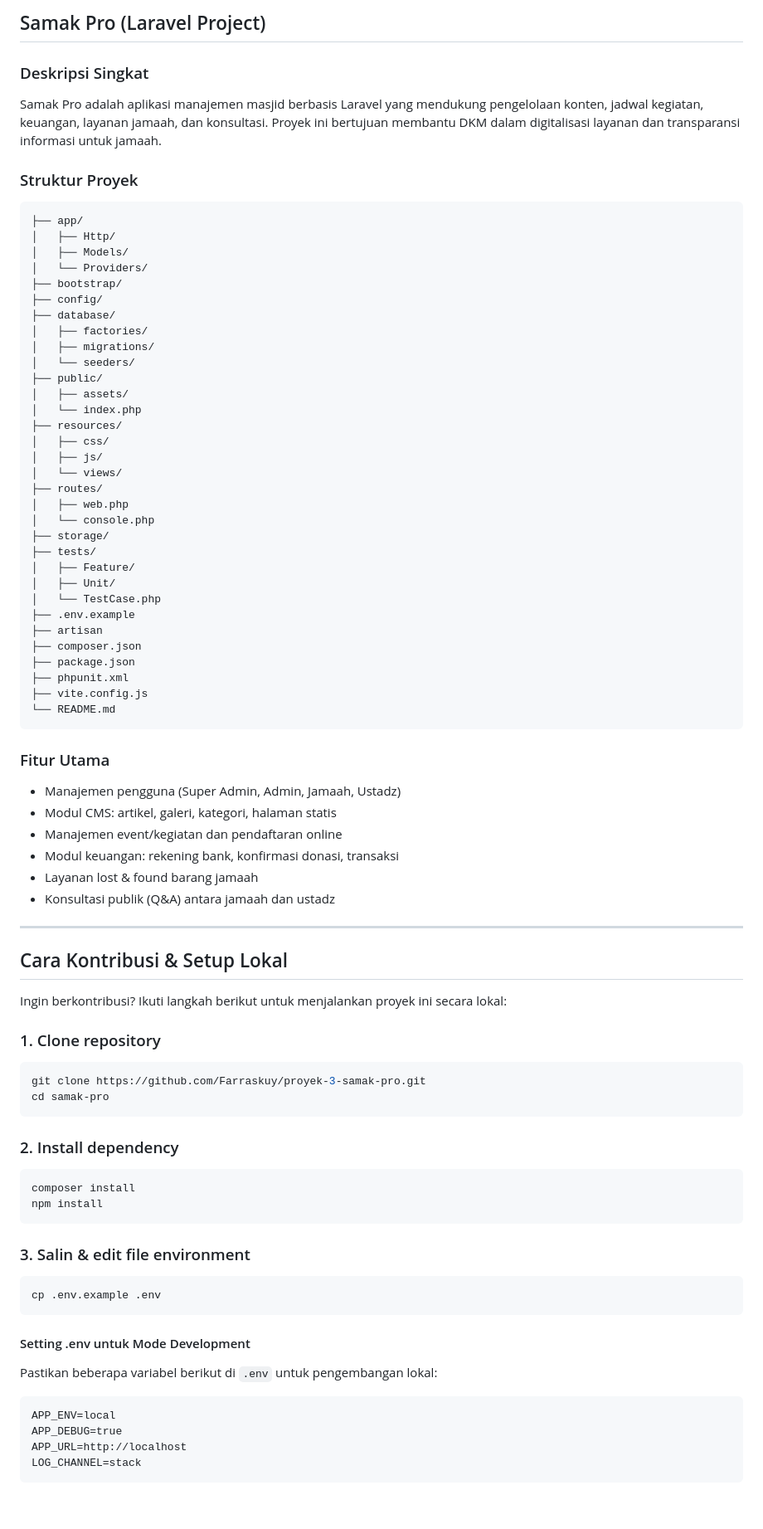
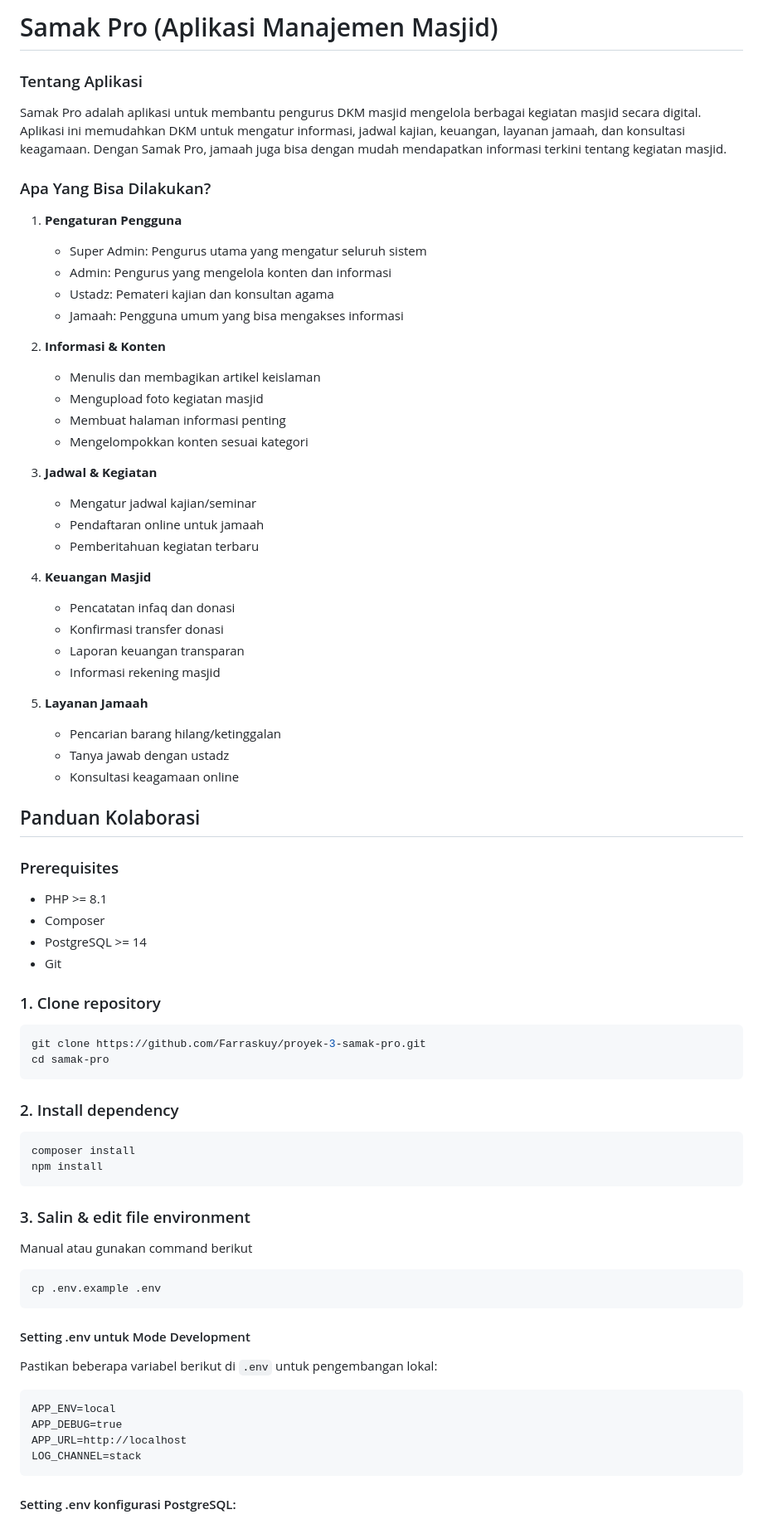
Before and after one commit to Farraskuy/proyek-3-samak-masjid, a Markdown page: README.md, the part around one of its changes. Shown at 83% size. GitHub-like rendering; blank space fills up the shorter version.

````diff
--- a/README.md
+++ b/README.md
@@ -1,61 +1,44 @@
-## Samak Pro (Laravel Project)
+# Samak Pro (Aplikasi Manajemen Masjid)
 
+### Tentang Aplikasi
+Samak Pro adalah aplikasi untuk membantu pengurus DKM masjid mengelola berbagai kegiatan masjid secara digital. Aplikasi ini memudahkan DKM untuk mengatur informasi, jadwal kajian, keuangan, layanan jamaah, dan konsultasi keagamaan. Dengan Samak Pro, jamaah juga bisa dengan mudah mendapatkan informasi terkini tentang kegiatan masjid.
 
-### Deskripsi Singkat
-Samak Pro adalah aplikasi manajemen masjid berbasis Laravel yang mendukung pengelolaan konten, jadwal kegiatan, keuangan, layanan jamaah, dan konsultasi. Proyek ini bertujuan membantu DKM dalam digitalisasi layanan dan transparansi informasi untuk jamaah.
+### Apa Yang Bisa Dilakukan?
+1. **Pengaturan Pengguna**
+   - Super Admin: Pengurus utama yang mengatur seluruh sistem
+   - Admin: Pengurus yang mengelola konten dan informasi
+   - Ustadz: Pemateri kajian dan konsultan agama
+   - Jamaah: Pengguna umum yang bisa mengakses informasi
 
-### Struktur Proyek
+2. **Informasi & Konten**
+   - Menulis dan membagikan artikel keislaman
+   - Mengupload foto kegiatan masjid
+   - Membuat halaman informasi penting
+   - Mengelompokkan konten sesuai kategori
 
-```
-├── app/
-│   ├── Http/
-│   ├── Models/
-│   └── Providers/
-├── bootstrap/
-├── config/
-├── database/
-│   ├── factories/
-│   ├── migrations/
-│   └── seeders/
-├── public/
-│   ├── assets/
-│   └── index.php
-├── resources/
-│   ├── css/
-│   ├── js/
-│   └── views/
-├── routes/
-│   ├── web.php
-│   └── console.php
-├── storage/
-├── tests/
-│   ├── Feature/
-│   ├── Unit/
-│   └── TestCase.php
-├── .env.example
-├── artisan
-├── composer.json
-├── package.json
-├── phpunit.xml
-├── vite.config.js
-└── README.md
-```
+3. **Jadwal & Kegiatan**
+   - Mengatur jadwal kajian/seminar
+   - Pendaftaran online untuk jamaah
+   - Pemberitahuan kegiatan terbaru
 
-### Fitur Utama
-- Manajemen pengguna (Super Admin, Admin, Jamaah, Ustadz)
-- Modul CMS: artikel, galeri, kategori, halaman statis
-- Manajemen event/kegiatan dan pendaftaran online
-- Modul keuangan: rekening bank, konfirmasi donasi, transaksi
-- Layanan lost & found barang jamaah
-- Konsultasi publik (Q&A) antara jamaah dan ustadz
----
+4. **Keuangan Masjid**
+   - Pencatatan infaq dan donasi
+   - Konfirmasi transfer donasi
+   - Laporan keuangan transparan
+   - Informasi rekening masjid
 
+5. **Layanan Jamaah**
+   - Pencarian barang hilang/ketinggalan
+   - Tanya jawab dengan ustadz
+   - Konsultasi keagamaan online
 
+## Panduan Kolaborasi
 
-## Cara Kontribusi & Setup Lokal
-
-
-Ingin berkontribusi? Ikuti langkah berikut untuk menjalankan proyek ini secara lokal:
+### Prerequisites
+- PHP >= 8.1
+- Composer
+- PostgreSQL >= 14
+- Git
 
 
 ### 1. Clone repository
@@ -73,6 +56,9 @@ npm install
 
 
 ### 3. Salin & edit file environment
+Manual atau gunakan command berikut
+
+
 ```bash
 cp .env.example .env
 ```
@@ -87,4 +73,5 @@ APP_URL=http://localhost
 LOG_CHANNEL=stack
 ```
 
+#### Setting .env konfigurasi PostgreSQL:
 
````
Also changed, not shown: other parts of README.md (+35 -39 lines).
